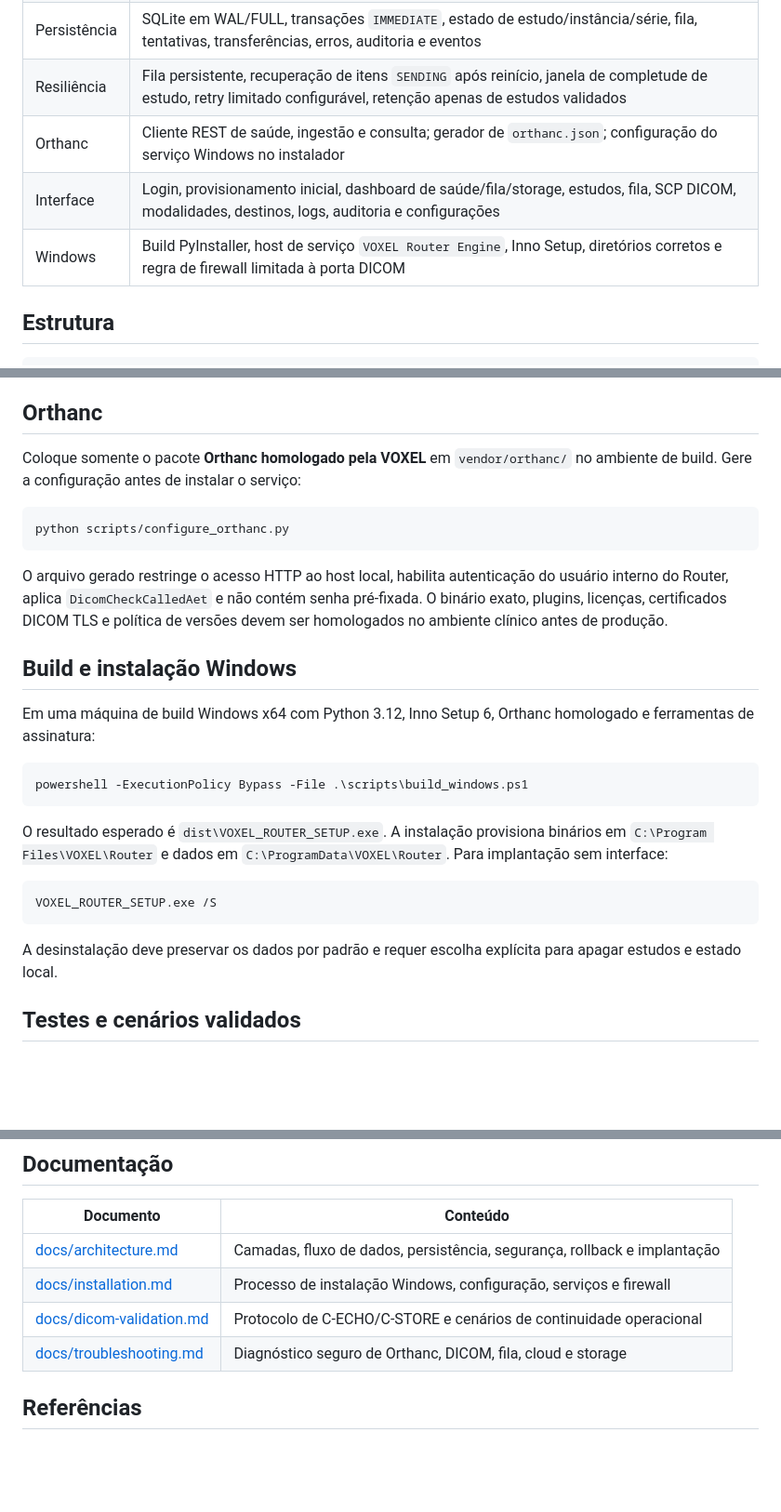
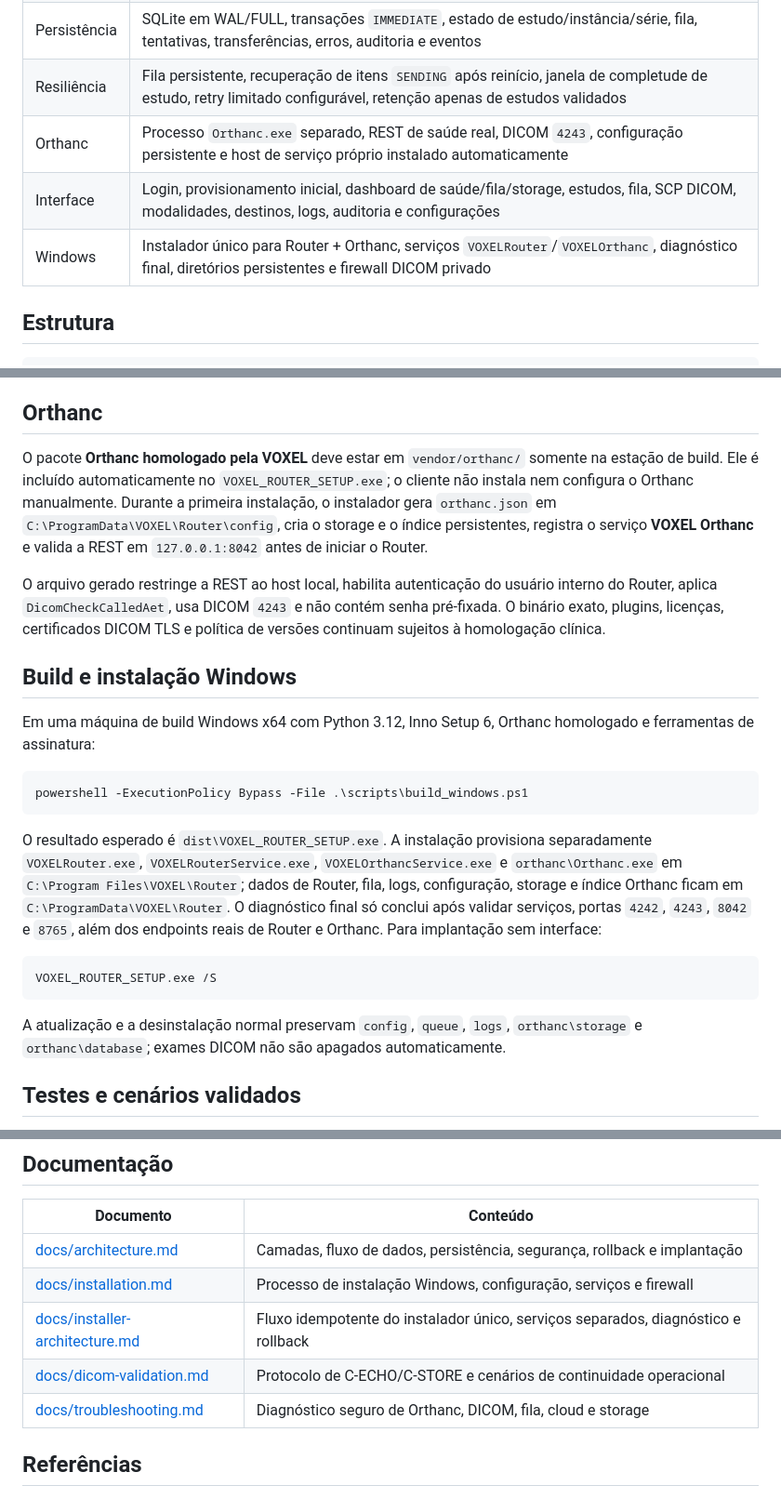
Before and after one commit to andreprogramadorbh-ai/voxel_router_desktop, a Markdown page: README.md, 3 parts joined by grey strips. Shown at 93% size. Rendered like a GitHub page; blank space fills up the shorter version.

Commit message:
docs(installer): documentar instalação única do Orthanc

````diff
--- a/README.md
+++ b/README.md
@@ -14,9 +14,9 @@ O repositório começou vazio. Esta entrega estabelece o MVP de código-fonte, c
 | DICOM | SCP com **C-ECHO** e **C-STORE**, validação de UIDs, checksum SHA-256, deduplicação por SOP Instance UID, modalidades derivadas das séries e SCU C-STORE para destino |
 | Persistência | SQLite em WAL/FULL, transações `IMMEDIATE`, estado de estudo/instância/série, fila, tentativas, transferências, erros, auditoria e eventos |
 | Resiliência | Fila persistente, recuperação de itens `SENDING` após reinício, janela de completude de estudo, retry limitado configurável, retenção apenas de estudos validados |
-| Orthanc | Cliente REST de saúde, ingestão e consulta; gerador de `orthanc.json`; configuração do serviço Windows no instalador |
+| Orthanc | Processo `Orthanc.exe` separado, REST de saúde real, DICOM `4243`, configuração persistente e host de serviço próprio instalado automaticamente |
 | Interface | Login, provisionamento inicial, dashboard de saúde/fila/storage, estudos, fila, SCP DICOM, modalidades, destinos, logs, auditoria e configurações |
-| Windows | Build PyInstaller, host de serviço `VOXEL Router Engine`, Inno Setup, diretórios corretos e regra de firewall limitada à porta DICOM |
+| Windows | Instalador único para Router + Orthanc, serviços `VOXELRouter`/`VOXELOrthanc`, diagnóstico final, diretórios persistentes e firewall DICOM privado |
 
 ## Estrutura
 
@@ -88,13 +88,9 @@ Abra [http://127.0.0.1:8765](http://127.0.0.1:8765). Sem administrador provision
 
 ## Orthanc
 
-Coloque somente o pacote **Orthanc homologado pela VOXEL** em `vendor/orthanc/` no ambiente de build. Gere a configuração antes de instalar o serviço:
+O pacote **Orthanc homologado pela VOXEL** deve estar em `vendor/orthanc/` somente na estação de build. Ele é incluído automaticamente no `VOXEL_ROUTER_SETUP.exe`; o cliente não instala nem configura o Orthanc manualmente. Durante a primeira instalação, o instalador gera `orthanc.json` em `C:\ProgramData\VOXEL\Router\config`, cria o storage e o índice persistentes, registra o serviço **VOXEL Orthanc** e valida a REST em `127.0.0.1:8042` antes de iniciar o Router.
 
-```powershell
-python scripts/configure_orthanc.py
-```
-
-O arquivo gerado restringe o acesso HTTP ao host local, habilita autenticação do usuário interno do Router, aplica `DicomCheckCalledAet` e não contém senha pré-fixada. O binário exato, plugins, licenças, certificados DICOM TLS e política de versões devem ser homologados no ambiente clínico antes de produção.
+O arquivo gerado restringe a REST ao host local, habilita autenticação do usuário interno do Router, aplica `DicomCheckCalledAet`, usa DICOM `4243` e não contém senha pré-fixada. O binário exato, plugins, licenças, certificados DICOM TLS e política de versões continuam sujeitos à homologação clínica.
 
 ## Build e instalação Windows
 
@@ -104,13 +100,13 @@ Em uma máquina de build Windows x64 com Python 3.12, Inno Setup 6, Orthanc homo
 powershell -ExecutionPolicy Bypass -File .\scripts\build_windows.ps1
 ```
 
-O resultado esperado é `dist\VOXEL_ROUTER_SETUP.exe`. A instalação provisiona binários em `C:\Program Files\VOXEL\Router` e dados em `C:\ProgramData\VOXEL\Router`. Para implantação sem interface:
+O resultado esperado é `dist\VOXEL_ROUTER_SETUP.exe`. A instalação provisiona separadamente `VOXELRouter.exe`, `VOXELRouterService.exe`, `VOXELOrthancService.exe` e `orthanc\Orthanc.exe` em `C:\Program Files\VOXEL\Router`; dados de Router, fila, logs, configuração, storage e índice Orthanc ficam em `C:\ProgramData\VOXEL\Router`. O diagnóstico final só conclui após validar serviços, portas `4242`, `4243`, `8042` e `8765`, além dos endpoints reais de Router e Orthanc. Para implantação sem interface:
 
 ```text
 VOXEL_ROUTER_SETUP.exe /S
 ```
 
-A desinstalação deve preservar os dados por padrão e requer escolha explícita para apagar estudos e estado local.
+A atualização e a desinstalação normal preservam `config`, `queue`, `logs`, `orthanc\storage` e `orthanc\database`; exames DICOM não são apagados automaticamente.
 
 ## Testes e cenários validados
 
@@ -128,6 +124,7 @@ Antes da liberação clínica, execute o protocolo completo em uma estação Win
 |---|---|
 | [docs/architecture.md](docs/architecture.md) | Camadas, fluxo de dados, persistência, segurança, rollback e implantação |
 | [docs/installation.md](docs/installation.md) | Processo de instalação Windows, configuração, serviços e firewall |
+| [docs/installer-architecture.md](docs/installer-architecture.md) | Fluxo idempotente do instalador único, serviços separados, diagnóstico e rollback |
 | [docs/dicom-validation.md](docs/dicom-validation.md) | Protocolo de C-ECHO/C-STORE e cenários de continuidade operacional |
 | [docs/troubleshooting.md](docs/troubleshooting.md) | Diagnóstico seguro de Orthanc, DICOM, fila, cloud e storage |
 
````
Also changed, not shown: other parts of README.md (+1 -1 lines).
